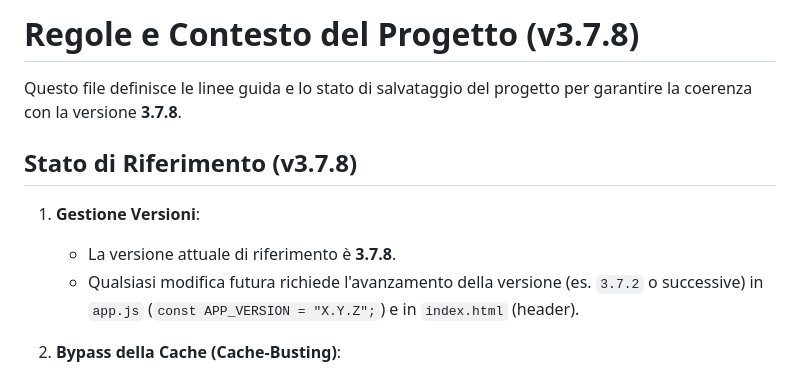
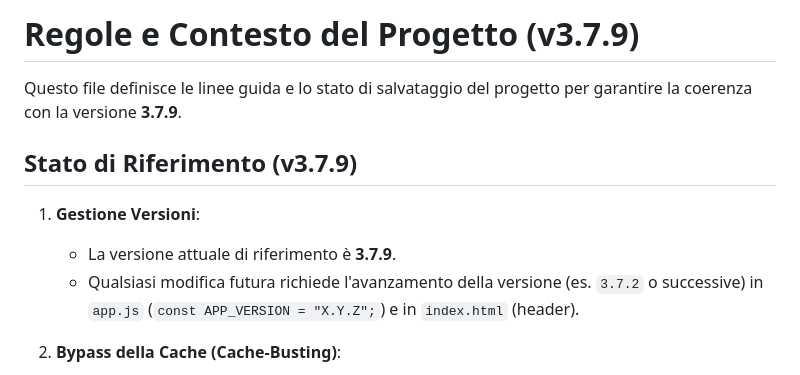
Before and after one commit to marchesoft/Gestione-Mezzi-118, a Markdown page: .agents/GEMINI.md, the part around one of its changes. Drawn GitHub-style.

Commit message:
v3.7.9: documentazione CLAUDE.md e aggiornamento GEMINI.md
Co-Authored-By: Claude Haiku 5.5 <noreply@anthropic.com>

```diff
--- a/.agents/GEMINI.md
+++ b/.agents/GEMINI.md
@@ -1,11 +1,11 @@
-# Regole e Contesto del Progetto (v3.7.8)
+# Regole e Contesto del Progetto (v3.7.9)
 
-Questo file definisce le linee guida e lo stato di salvataggio del progetto per garantire la coerenza con la versione **3.7.8**.
+Questo file definisce le linee guida e lo stato di salvataggio del progetto per garantire la coerenza con la versione **3.7.9**.
 
-## Stato di Riferimento (v3.7.8)
+## Stato di Riferimento (v3.7.9)
 
 1. **Gestione Versioni**:
-   - La versione attuale di riferimento è **3.7.8**.
+   - La versione attuale di riferimento è **3.7.9**.
    - Qualsiasi modifica futura richiede l'avanzamento della versione (es. `3.7.2` o successive) in `app.js` (`const APP_VERSION = "X.Y.Z";`) e in `index.html` (header).
 
 2. **Bypass della Cache (Cache-Busting)**:
```
Also changed, not shown: other parts of .agents/GEMINI.md (+1 -1 lines), CLAUDE.md (added, +20 -0 lines).
